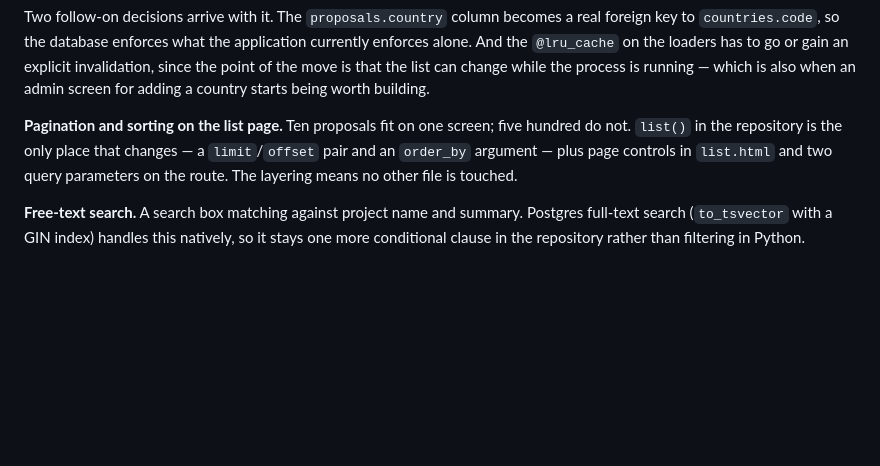
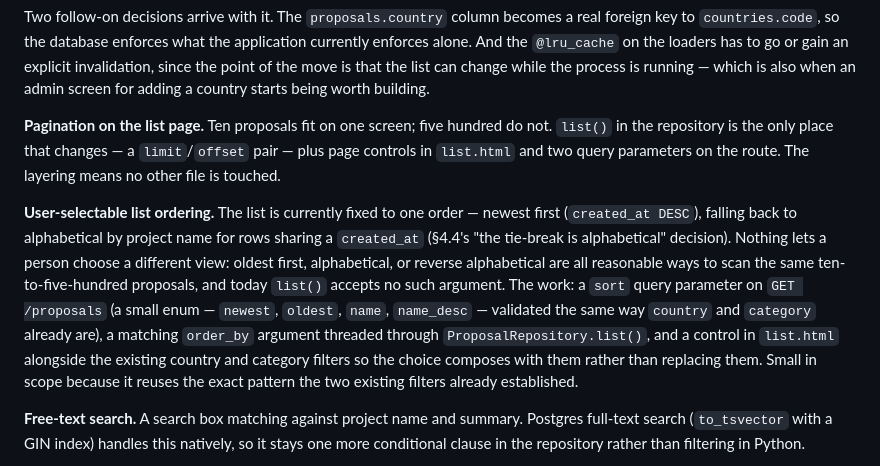
Before and after one commit to ChrisDanAsh/GGGI_Proposal_Task, a Markdown page: docs/architecture-and-implementation-plan.md, the part around the change. GitHub-like rendering; blank space fills up the shorter version.

```diff
--- a/docs/architecture-and-implementation-plan.md
+++ b/docs/architecture-and-implementation-plan.md
@@ -3867,11 +3867,26 @@ invalidation, since the point of the move is that the list can change
 while the process is running — which is also when an admin screen for
 adding a country starts being worth building.
 
-**Pagination and sorting on the list page.** Ten proposals fit on one
-screen; five hundred do not. `list()` in the repository is the only
-place that changes — a `limit`/`offset` pair and an `order_by`
-argument — plus page controls in `list.html` and two query
-parameters on the route. The layering means no other file is touched.
+**Pagination on the list page.** Ten proposals fit on one screen; five
+hundred do not. `list()` in the repository is the only place that
+changes — a `limit`/`offset` pair — plus page controls in `list.html`
+and two query parameters on the route. The layering means no other
+file is touched.
+
+**User-selectable list ordering.** The list is currently fixed to one
+order — newest first (`created_at DESC`), falling back to alphabetical
+by project name for rows sharing a `created_at` (§4.4's "the tie-break
+is alphabetical" decision). Nothing lets a person choose a different
+view: oldest first, alphabetical, or reverse alphabetical are all
+reasonable ways to scan the same ten-to-five-hundred proposals, and
+today `list()` accepts no such argument. The work: a `sort` query
+parameter on `GET /proposals` (a small enum — `newest`, `oldest`,
+`name`, `name_desc` — validated the same way `country` and `category`
+already are), a matching `order_by` argument threaded through
+`ProposalRepository.list()`, and a control in `list.html` alongside
+the existing country and category filters so the choice composes with
+them rather than replacing them. Small in scope because it reuses the
+exact pattern the two existing filters already established.
 
 **Free-text search.** A search box matching against project name and
 summary. Postgres full-text search (`to_tsvector` with a GIN index)
```
Also changed, not shown: README.md (+4 -0 lines).
